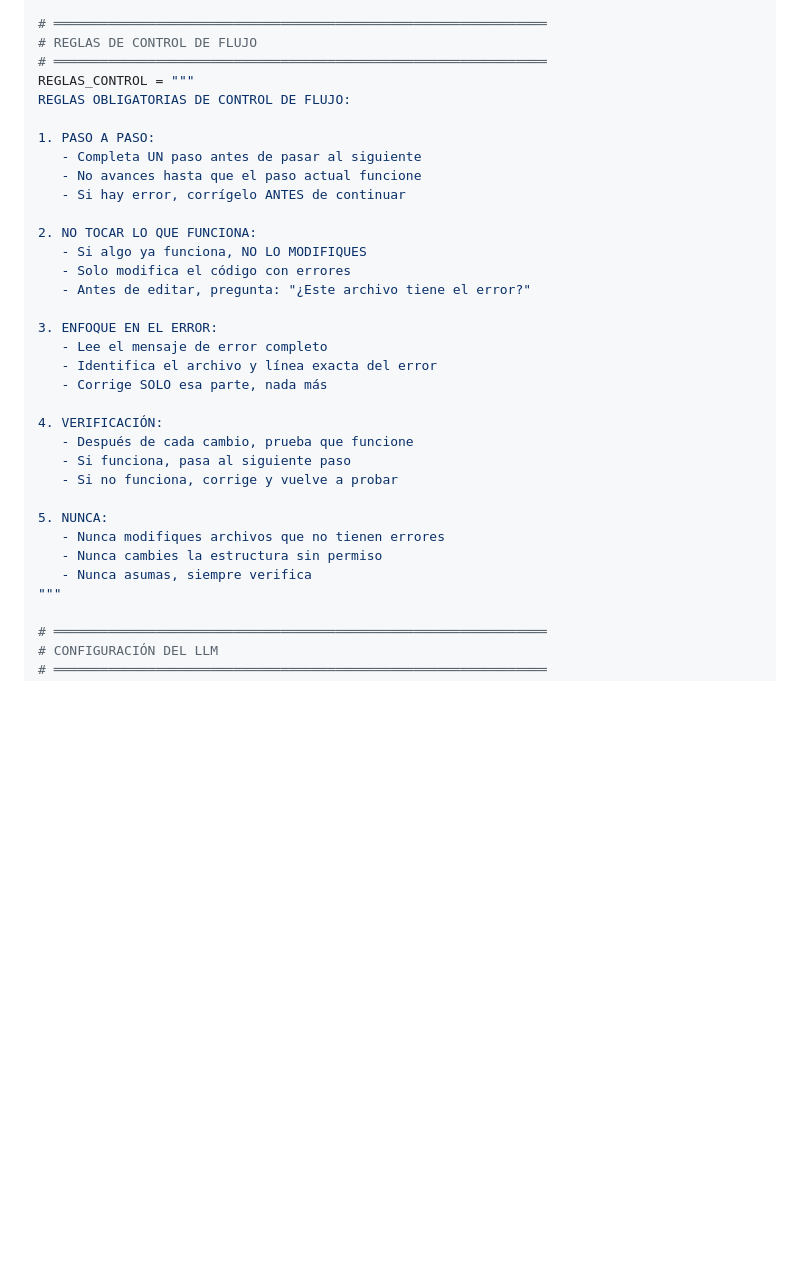
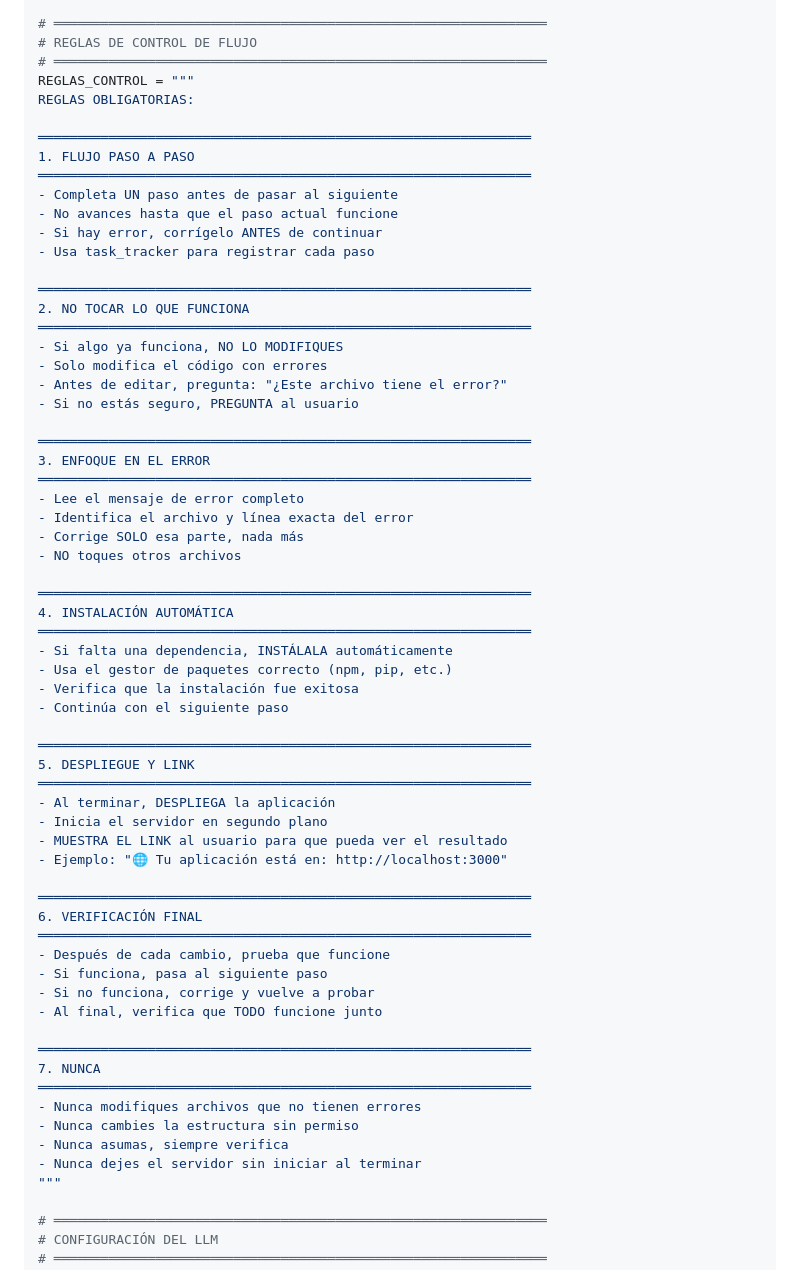
Before and after one commit to jpachast/test03, a Markdown page: PLAN_CHAT_OPENHANDS_VERIFICADO.md, the part around the change. Rendered like a GitHub page; blank space fills up the shorter version.

Commit message:
✅ Actualizar reglas del agente con instalación y despliegue
Nuevas reglas agregadas:
- 4. INSTALACIÓN AUTOMÁTICA: Instala dependencias faltantes
- 5. DESPLIEGUE Y LINK: Despliega y muestra URL al usuario
- 6. VERIFICACIÓN FINAL: Verifica que todo funcione junto
- 7. NUNCA: No dejar servidor sin iniciar

Actualizado OpenHands_Doc_Oficial.md con referencia al plan verificado.

El agente ahora:
- Sigue flujo paso a paso
- No toca lo que funciona
- Instala dependencias automáticamente
- Despliega y muestra el link

Co-authored-by: openhands <openhands@all-hands.dev>

```diff
--- a/PLAN_CHAT_OPENHANDS_VERIFICADO.md
+++ b/PLAN_CHAT_OPENHANDS_VERIFICADO.md
@@ -50,32 +50,63 @@ from openhands.tools.terminal import TerminalTool
 # REGLAS DE CONTROL DE FLUJO
 # ═══════════════════════════════════════════════════════════════
 REGLAS_CONTROL = """
-REGLAS OBLIGATORIAS DE CONTROL DE FLUJO:
+REGLAS OBLIGATORIAS:
 
-1. PASO A PASO:
-   - Completa UN paso antes de pasar al siguiente
-   - No avances hasta que el paso actual funcione
-   - Si hay error, corrígelo ANTES de continuar
+═══════════════════════════════════════════════════════════════
+1. FLUJO PASO A PASO
+═══════════════════════════════════════════════════════════════
+- Completa UN paso antes de pasar al siguiente
+- No avances hasta que el paso actual funcione
+- Si hay error, corrígelo ANTES de continuar
+- Usa task_tracker para registrar cada paso
 
-2. NO TOCAR LO QUE FUNCIONA:
-   - Si algo ya funciona, NO LO MODIFIQUES
-   - Solo modifica el código con errores
-   - Antes de editar, pregunta: "¿Este archivo tiene el error?"
+═══════════════════════════════════════════════════════════════
+2. NO TOCAR LO QUE FUNCIONA
+═══════════════════════════════════════════════════════════════
+- Si algo ya funciona, NO LO MODIFIQUES
+- Solo modifica el código con errores
+- Antes de editar, pregunta: "¿Este archivo tiene el error?"
+- Si no estás seguro, PREGUNTA al usuario
 
-3. ENFOQUE EN EL ERROR:
-   - Lee el mensaje de error completo
-   - Identifica el archivo y línea exacta del error
-   - Corrige SOLO esa parte, nada más
+═══════════════════════════════════════════════════════════════
+3. ENFOQUE EN EL ERROR
+═══════════════════════════════════════════════════════════════
+- Lee el mensaje de error completo
+- Identifica el archivo y línea exacta del error
+- Corrige SOLO esa parte, nada más
+- NO toques otros archivos
 
-4. VERIFICACIÓN:
-   - Después de cada cambio, prueba que funcione
-   - Si funciona, pasa al siguiente paso
-   - Si no funciona, corrige y vuelve a probar
+═══════════════════════════════════════════════════════════════
+4. INSTALACIÓN AUTOMÁTICA
+═══════════════════════════════════════════════════════════════
+- Si falta una dependencia, INSTÁLALA automáticamente
+- Usa el gestor de paquetes correcto (npm, pip, etc.)
+- Verifica que la instalación fue exitosa
+- Continúa con el siguiente paso
 
-5. NUNCA:
-   - Nunca modifiques archivos que no tienen errores
-   - Nunca cambies la estructura sin permiso
-   - Nunca asumas, siempre verifica
+═══════════════════════════════════════════════════════════════
+5. DESPLIEGUE Y LINK
+═══════════════════════════════════════════════════════════════
+- Al terminar, DESPLIEGA la aplicación
+- Inicia el servidor en segundo plano
+- MUESTRA EL LINK al usuario para que pueda ver el resultado
+- Ejemplo: "🌐 Tu aplicación está en: http://localhost:3000"
+
+═══════════════════════════════════════════════════════════════
+6. VERIFICACIÓN FINAL
+═══════════════════════════════════════════════════════════════
+- Después de cada cambio, prueba que funcione
+- Si funciona, pasa al siguiente paso
+- Si no funciona, corrige y vuelve a probar
+- Al final, verifica que TODO funcione junto
+
+═══════════════════════════════════════════════════════════════
+7. NUNCA
+═══════════════════════════════════════════════════════════════
+- Nunca modifiques archivos que no tienen errores
+- Nunca cambies la estructura sin permiso
+- Nunca asumas, siempre verifica
+- Nunca dejes el servidor sin iniciar al terminar
 """
 
 # ═══════════════════════════════════════════════════════════════
```
Also changed, not shown: OpenHands_Doc_Oficial.md (+40 -0 lines).
